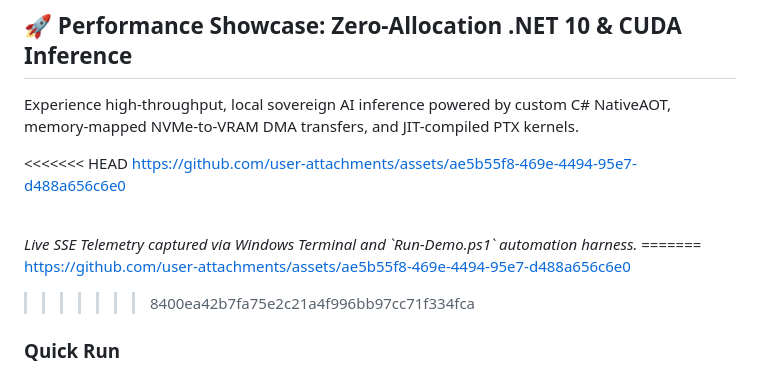
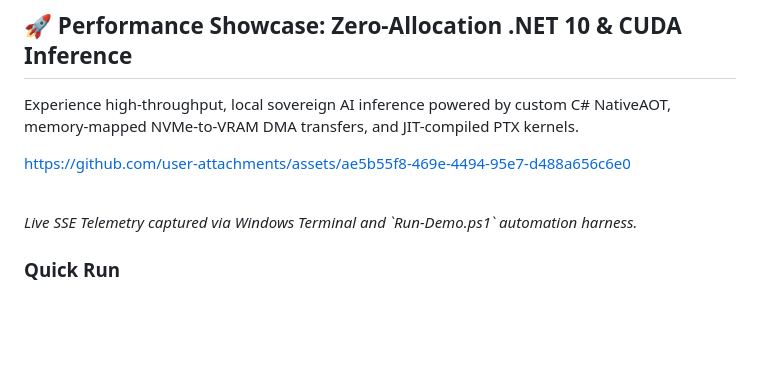
Before and after one commit to H4ZEY86/Fractal-BLT, a Markdown page: README.md, the part around the change. Rendered like a GitHub page; blank space fills up the shorter version.

Commit message:
chore: remove git merge conflict artifacts from README.md

```diff
--- a/README.md
+++ b/README.md
@@ -37,18 +37,10 @@ Traditional AI runtimes are crippled by heavy software stacks (Python, PyTorch,
 
 Experience high-throughput, local sovereign AI inference powered by custom C# NativeAOT, memory-mapped NVMe-to-VRAM DMA transfers, and JIT-compiled PTX kernels.
 
-<<<<<<< HEAD
 https://github.com/user-attachments/assets/ae5b55f8-469e-4494-95e7-d488a656c6e0
 
 <br>
 <em>Live SSE Telemetry captured via Windows Terminal and `Run-Demo.ps1` automation harness.</em>
-=======
-
-
-https://github.com/user-attachments/assets/ae5b55f8-469e-4494-95e7-d488a656c6e0
-
-
->>>>>>> 8400ea42b7fa75e2c21a4f996bb97cc71f334fca
 
 ### Quick Run
 Want to test the zero-allocation telemetry pipeline locally on your machine? Run the automated PowerShell harness:
```
